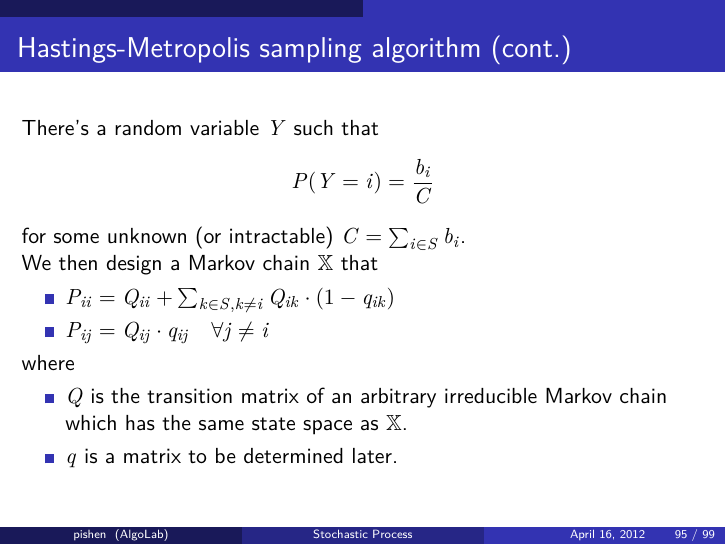
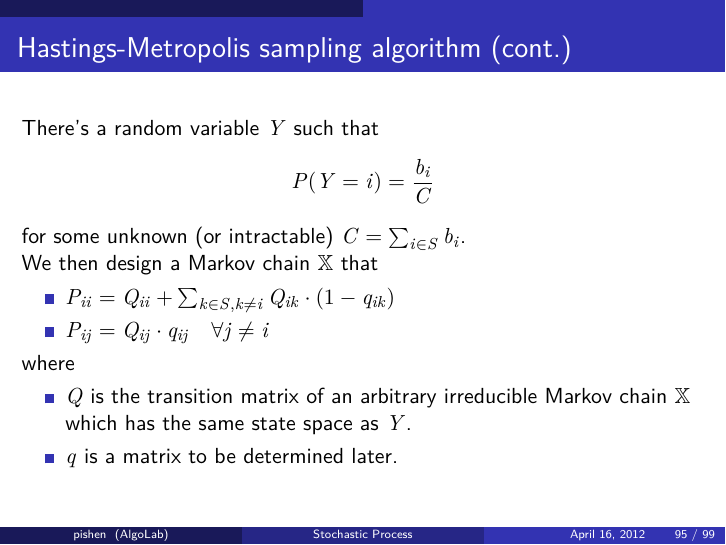
Before and after one commit to pishen/stochastic-process-notes, LaTeX slides (stoc_process_notes.tex): page 95 of 99. The pictures show the PDF file stoc_process_notes.pdf that the author committed with the source.

Commit message:
fix hasting part

```diff
--- a/stoc_process_notes.tex
+++ b/stoc_process_notes.tex
@@ -1265,7 +1265,7 @@ We then design a Markov chain $\mathbb{X}$ that
 \end{itemize}
 where
 \begin{itemize}
-\item $Q$ is the transition matrix of an arbitrary irreducible Markov chain which has the same state space as $\mathbb{X}$.
+\item $Q$ is the transition matrix of an arbitrary irreducible Markov chain $\mathbb{X}$ which has the same state space as $Y$.
 \item $q$ is a matrix to be determined later.
 \end{itemize}
 \end{frame}
```
Also changed, not shown: stoc_process_notes.pdf.
